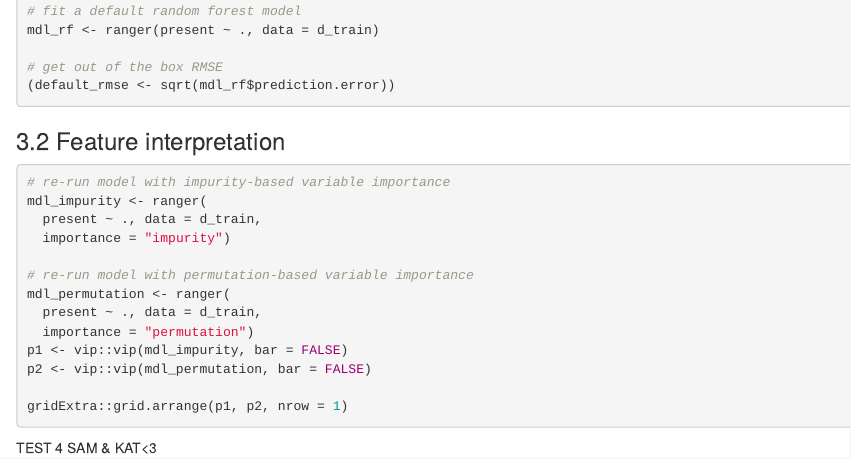
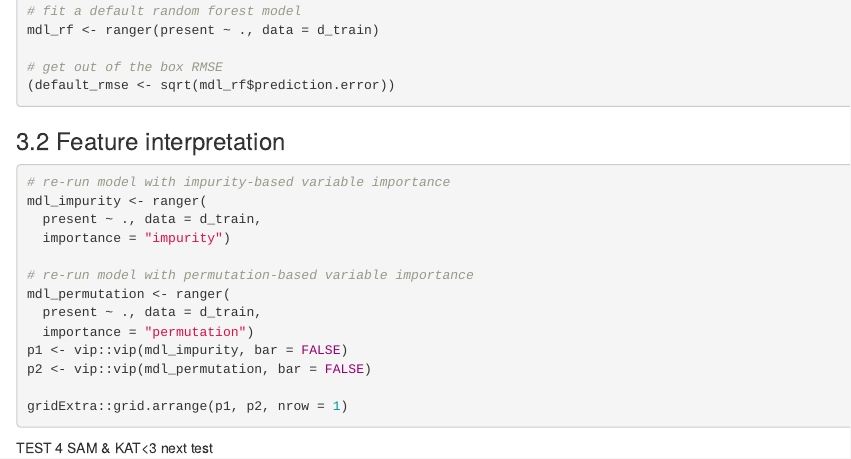
Before and after one commit to alexvand24/eds232_lab1, an R Markdown document (eds232_lab1c.Rmd): the page in a window 1100 px wide, from 2480 px down. Rendered offline with R 4.5, knitr and Pandoc, with nearby package versions; the code chunks are not run, so their results and figures are left out.

Commit message:
next test

```diff
--- a/eds232_lab1c.Rmd
+++ b/eds232_lab1c.Rmd
@@ -167,3 +167,4 @@ gridExtra::grid.arrange(p1, p2, nrow = 1)
 
 
 TEST 4 SAM & KAT<3
+next test
```
